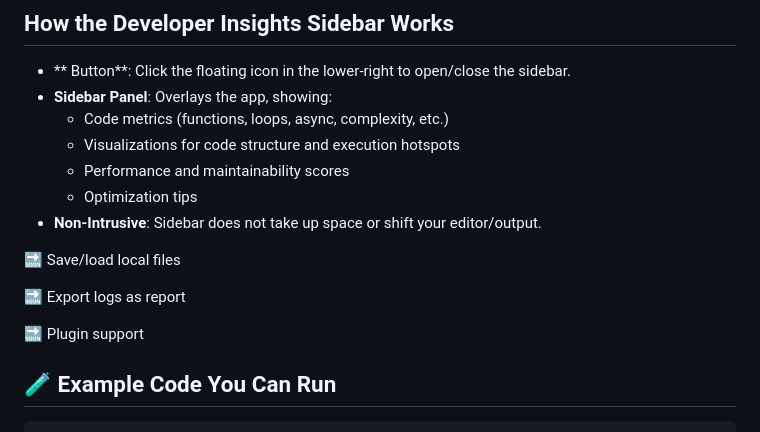
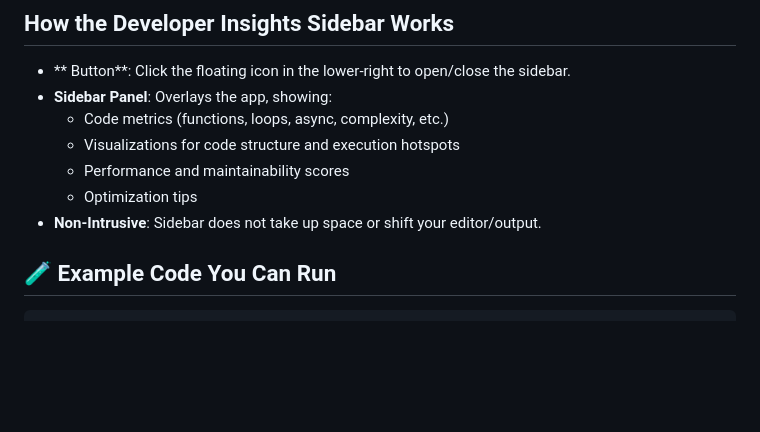
Before and after one commit to kumaratul60/code-editor-playground, a Markdown page: README.md, the part around the change. GitHub-like rendering; blank space fills up the shorter version.

Commit message:
feat: v2 final touch

````diff
--- a/README.md
+++ b/README.md
@@ -82,12 +82,6 @@ So I built this:
   - Optimization tips
 - **Non-Intrusive**: Sidebar does not take up space or shift your editor/output.
 
-🔜 Save/load local files
-
-🔜 Export logs as report
-
-🔜 Plugin support
-
 ## 🧪 Example Code You Can Run
 
 ```js
````
